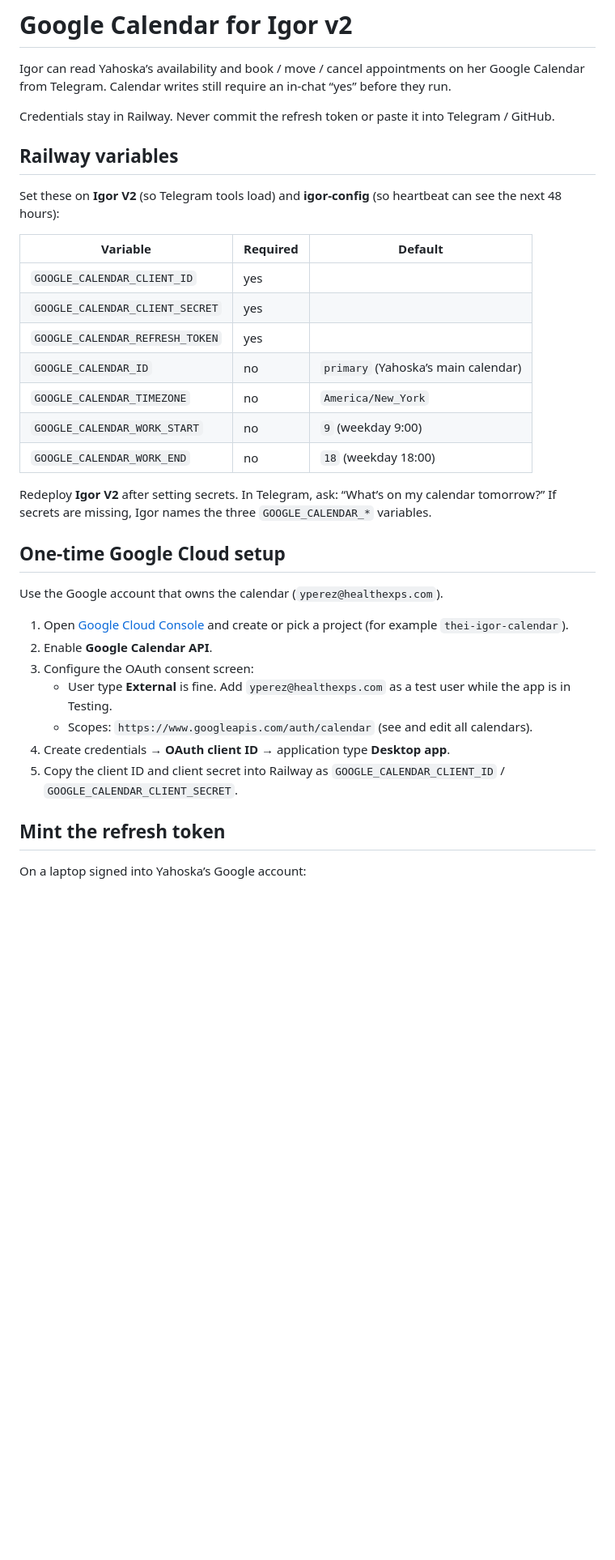
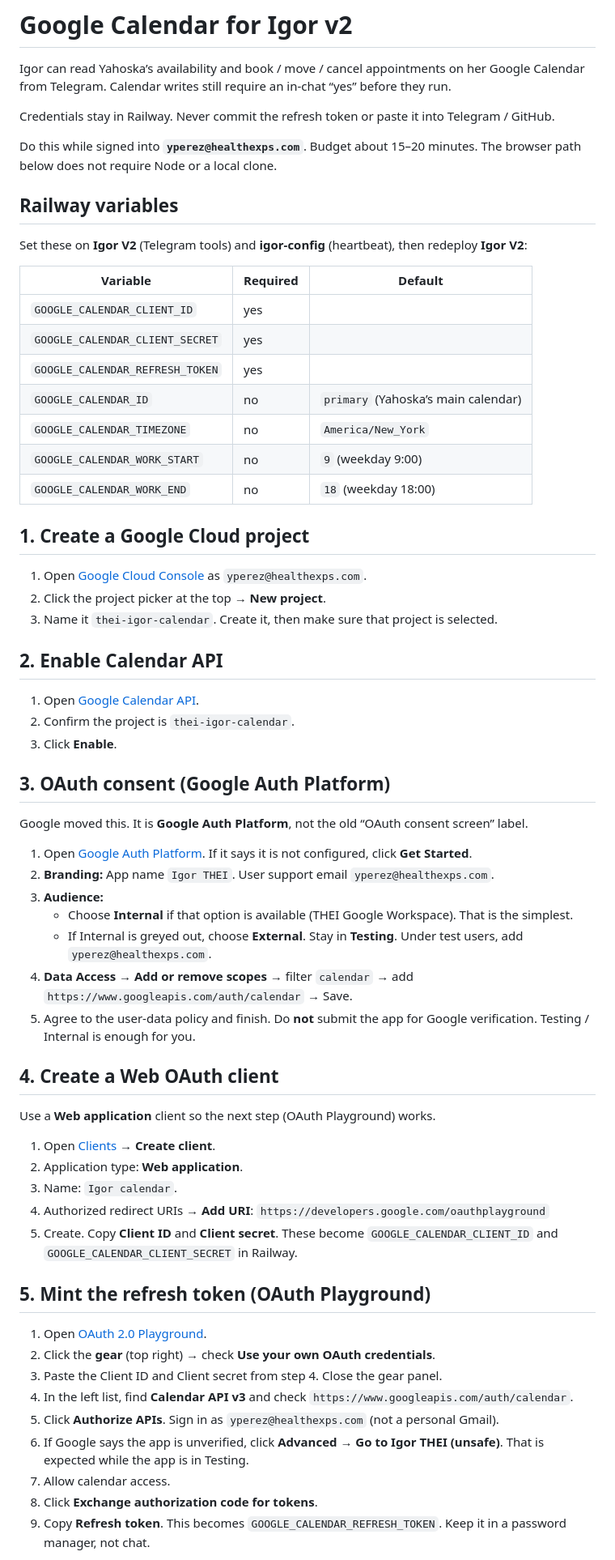
Before and after one commit to yperez-dot/igor-config, a Markdown page: docs/GOOGLE-CALENDAR.md, the part around one of its changes. Shown at 81% size. Rendered like a GitHub page; blank space fills up the shorter version.

Commit message:
Document the browser OAuth Playground path for Calendar setup.
Walk Yahoska through Google Auth Platform, a Web client, and Railway secrets without requiring a local Node clone.

Co-authored-by: yperez-dot <yperez-dot@users.noreply.github.com>

```diff
--- a/docs/GOOGLE-CALENDAR.md
+++ b/docs/GOOGLE-CALENDAR.md
@@ -4,9 +4,11 @@ Igor can read Yahoska’s availability and book / move / cancel appointments on
 
 Credentials stay in Railway. Never commit the refresh token or paste it into Telegram / GitHub.
 
+Do this while signed into **`yperez@healthexps.com`**. Budget about 15–20 minutes. The browser path below does not require Node or a local clone.
+
 ## Railway variables
 
-Set these on **Igor V2** (so Telegram tools load) and **igor-config** (so heartbeat can see the next 48 hours):
+Set these on **Igor V2** (Telegram tools) and **igor-config** (heartbeat), then redeploy **Igor V2**:
 
 | Variable | Required | Default |
 | --- | --- | --- |
@@ -18,20 +20,50 @@ Set these on **Igor V2** (so Telegram tools load) and **igor-config** (so heartb
 | `GOOGLE_CALENDAR_WORK_START` | no | `9` (weekday 9:00) |
 | `GOOGLE_CALENDAR_WORK_END` | no | `18` (weekday 18:00) |
 
-Redeploy **Igor V2** after setting secrets. In Telegram, ask: “What’s on my calendar tomorrow?” If secrets are missing, Igor names the three `GOOGLE_CALENDAR_*` variables.
+## 1. Create a Google Cloud project
 
-## One-time Google Cloud setup
+1. Open [Google Cloud Console](https://console.cloud.google.com/) as `yperez@healthexps.com`.
+2. Click the project picker at the top → **New project**.
+3. Name it `thei-igor-calendar`. Create it, then make sure that project is selected.
 
-Use the Google account that owns the calendar (`yperez@healthexps.com`).
+## 2. Enable Calendar API
 
-1. Open [Google Cloud Console](https://console.cloud.google.com/) and create or pick a project (for example `thei-igor-calendar`).
-2. Enable **Google Calendar API**.
-3. Configure the OAuth consent screen:
-   - User type **External** is fine. Add `yperez@healthexps.com` as a test user while the app is in Testing.
-   - Scopes: `https://www.googleapis.com/auth/calendar` (see and edit all calendars).
-4. Create credentials → **OAuth client ID** → application type **Desktop app**.
-5. Copy the client ID and client secret into Railway as `GOOGLE_CALENDAR_CLIENT_ID` / `GOOGLE_CALENDAR_CLIENT_SECRET`.
+1. Open [Google Calendar API](https://console.cloud.google.com/apis/library/calendar-json.googleapis.com).
+2. Confirm the project is `thei-igor-calendar`.
+3. Click **Enable**.
 
-## Mint the refresh token
+## 3. OAuth consent (Google Auth Platform)
 
-On a laptop signed into Yahoska’s Google account:
+Google moved this. It is **Google Auth Platform**, not the old “OAuth consent screen” label.
+
+1. Open [Google Auth Platform](https://console.cloud.google.com/auth/overview). If it says it is not configured, click **Get Started**.
+2. **Branding:** App name `Igor THEI`. User support email `yperez@healthexps.com`.
+3. **Audience:**
+   - Choose **Internal** if that option is available (THEI Google Workspace). That is the simplest.
+   - If Internal is greyed out, choose **External**. Stay in **Testing**. Under test users, add `yperez@healthexps.com`.
+4. **Data Access** → **Add or remove scopes** → filter `calendar` → add `https://www.googleapis.com/auth/calendar` → Save.
+5. Agree to the user-data policy and finish. Do **not** submit the app for Google verification. Testing / Internal is enough for you.
+
+## 4. Create a Web OAuth client
+
+Use a **Web application** client so the next step (OAuth Playground) works.
+
+1. Open [Clients](https://console.cloud.google.com/auth/clients) → **Create client**.
+2. Application type: **Web application**.
+3. Name: `Igor calendar`.
+4. Authorized redirect URIs → **Add URI**:
+   `https://developers.google.com/oauthplayground`
+5. Create. Copy **Client ID** and **Client secret**. These become `GOOGLE_CALENDAR_CLIENT_ID` and `GOOGLE_CALENDAR_CLIENT_SECRET` in Railway.
+
+## 5. Mint the refresh token (OAuth Playground)
+
+1. Open [OAuth 2.0 Playground](https://developers.google.com/oauthplayground/).
+2. Click the **gear** (top right) → check **Use your own OAuth credentials**.
+3. Paste the Client ID and Client secret from step 4. Close the gear panel.
+4. In the left list, find **Calendar API v3** and check `https://www.googleapis.com/auth/calendar`.
+5. Click **Authorize APIs**. Sign in as `yperez@healthexps.com` (not a personal Gmail).
+6. If Google says the app is unverified, click **Advanced** → **Go to Igor THEI (unsafe)**. That is expected while the app is in Testing.
+7. Allow calendar access.
+8. Click **Exchange authorization code for tokens**.
+9. Copy **Refresh token**. This becomes `GOOGLE_CALENDAR_REFRESH_TOKEN`. Keep it in a password manager, not chat.
+
```
Also changed, not shown: other parts of docs/GOOGLE-CALENDAR.md (+23 -21 lines).
